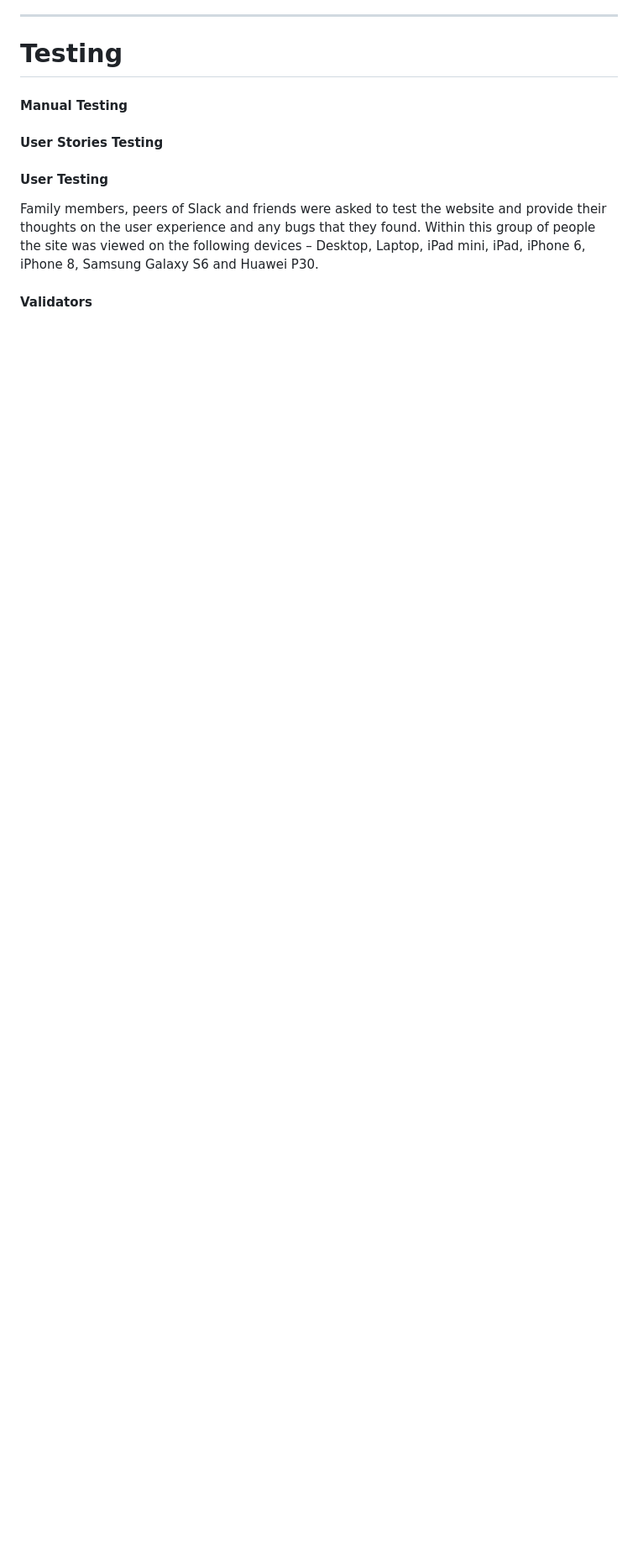
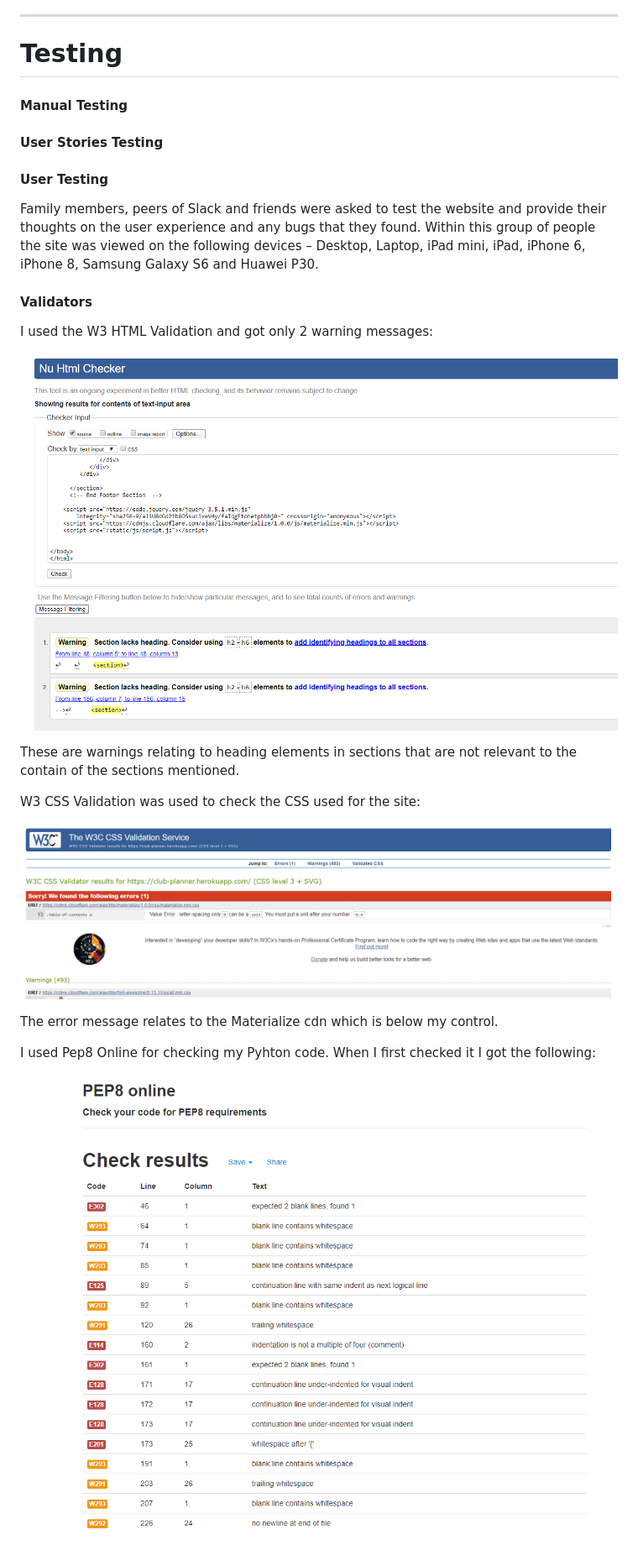
Before and after one commit to smeghen/clubplanner, a Markdown page: README.md, the part around one of its changes. Shown at 84% size. GitHub-like rendering; pictures changed too: static/images/testing/CSS-Validator.PNG (added), static/images/testing/First-PEP8-Check.PNG (added), static/images/testing/HTML-Validator.PNG (added); blank space fills up the shorter version.

Commit message:
Add valiator results to the Testing section of README

```diff
--- a/README.md
+++ b/README.md
@@ -234,4 +234,19 @@ experience and any bugs that they found. Within this group of people the site wa
 
 #### Validators
 
+I used the W3 HTML Validation and got only 2 warning messages:
 
+![HTML Validator Results](static/images/testing/HTML-Validator.PNG "HTML Validator Results")
+
+These are warnings relating to heading elements in sections that are not relevant to the contain of the sections mentioned.
+
+W3 CSS Validation was used to check the CSS used for the site:
+
+![CSS Validator Results](static/images/testing/CSS-Validator.PNG "CSS Validator Results")
+
+The error message relates to the Materialize cdn which is below my control.
+
+I used Pep8 Online for checking my Pyhton code. When I first checked it I got the following:
+
+![First PEP8 Results](static/images/testing/First-PEP8-Check.PNG "First PEP8 Results")
+
```
Also changed, not shown: other parts of README.md (+7 -0 lines), static/images/testing/Revised-PEP8-Check.PNG (added), static/images/testing/jshint-results.PNG (added).
